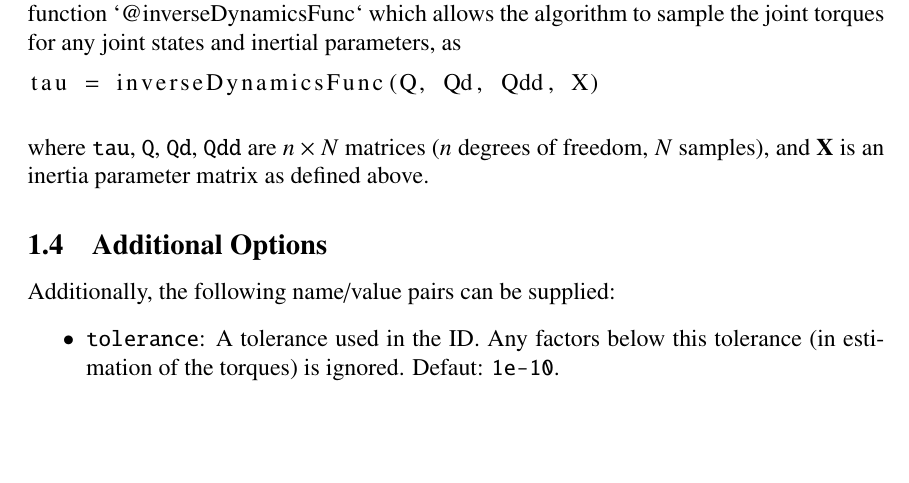
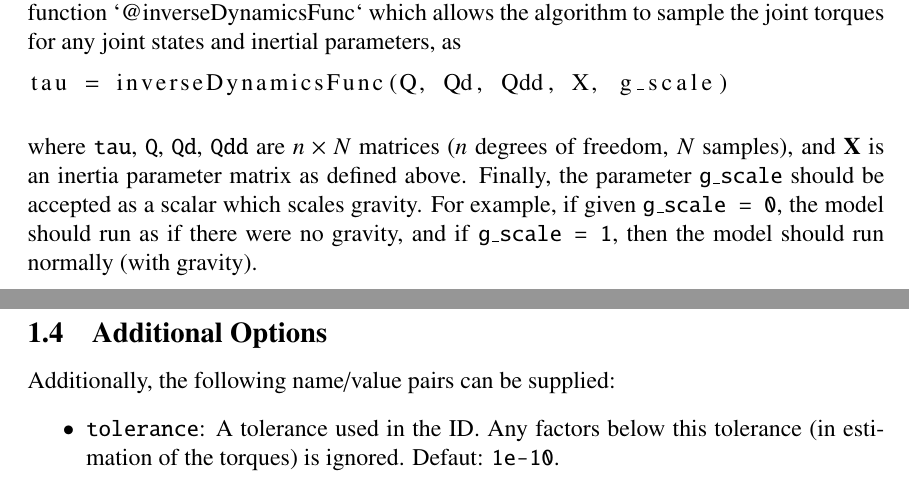
Before and after one commit to CarletonABL/PSDM, a LaTeX document (README/README.tex): part of page 3 of 6 before the commit and two parts of pages 3 and 4 of 6 after it, the two joined at a grey line, cut so that both start at the same text, the shorter picture padded with empty space. Compiled offline with pdfLaTeX; a LaTeX package or settings file that is missing is left out; a missing bibliography style is replaced by a similar one.

Commit message:
Updates to readme and help files

```diff
--- a/README/README.tex
+++ b/README/README.tex
@@ -171,9 +171,9 @@ Note, if supplied, the numerical values of this variable are not actually used.
 
 If you do not have a DH table of the robot, but instead have access to some dynamic simulation of your manipulator, you can still use PSDM if you can define an anonymous function `@inverseDynamicsFunc` which allows the algorithm to sample the joint torques for any joint states and inertial parameters, as
 \begin{lstlisting}
-tau = inverseDynamicsFunc(Q, Qd, Qdd, X)
+tau = inverseDynamicsFunc(Q, Qd, Qdd, X, g_scale)
 \end{lstlisting}\vspace{1em}
-where \texttt{tau}, \texttt{Q}, \texttt{Qd}, \texttt{Qdd} are $n \times N$ matrices ($n$ degrees of freedom, $N$ samples), and $\mathbf{X}$ is an inertia parameter matrix as defined above.
+where \texttt{tau}, \texttt{Q}, \texttt{Qd}, \texttt{Qdd} are $n \times N$ matrices ($n$ degrees of freedom, $N$ samples), and $\mathbf{X}$ is an inertia parameter matrix as defined above. Finally, the parameter \texttt{g\_scale} should be accepted as a scalar which scales gravity. For example, if given \texttt{g\_scale = 0}, the model should run as if there were no gravity, and if \texttt{g\_scale = 1}, then the model should run normally (with gravity).
 
 \subsection{Additional Options}
 
```
Also changed, not shown: README/README.pdf, 2 other files.
